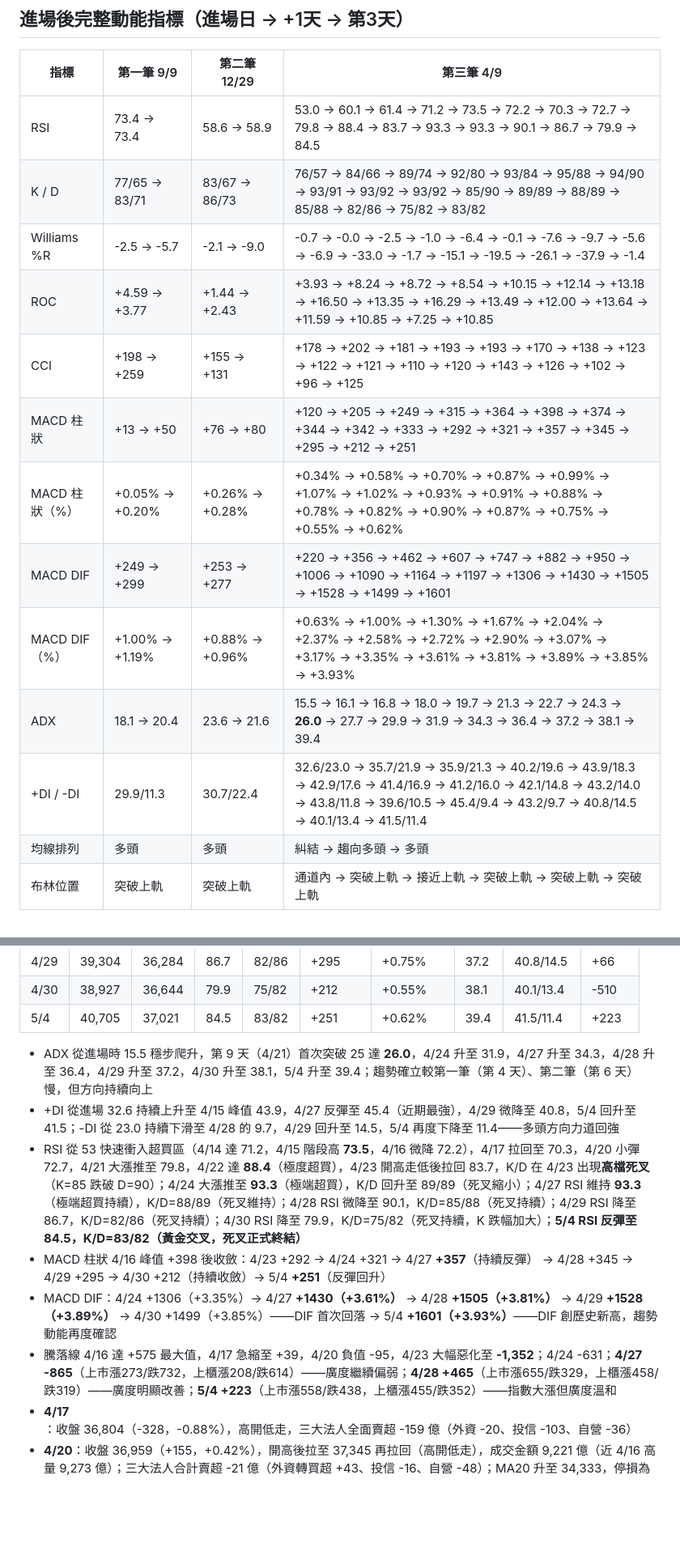
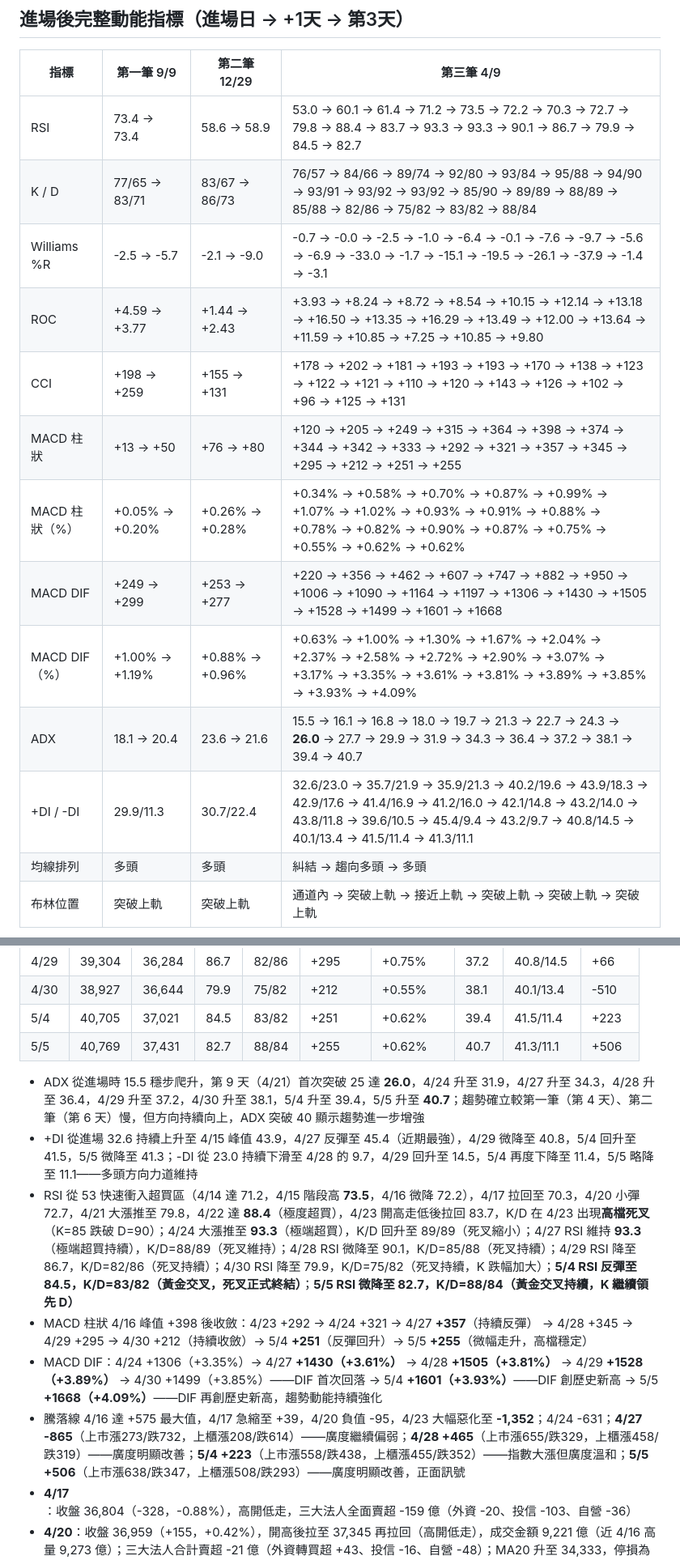
Before and after one commit to Su-Jhen/invest-pages, a Markdown page: articles/20260417-three-trades-system.md, 2 parts joined by grey strips. Shown at 81% size. Rendered like a GitHub page; blank space fills up the shorter version.

```diff
--- a/articles/20260417-three-trades-system.md
+++ b/articles/20260417-three-trades-system.md
@@ -113,17 +113,17 @@
 
 | 指標 | 第一筆 9/9 | 第二筆 12/29 | 第三筆 4/9 |
 |---|---|---|---|
-| RSI | 73.4 → 73.4 | 58.6 → 58.9 | 53.0 → 60.1 → 61.4 → 71.2 → 73.5 → 72.2 → 70.3 → 72.7 → 79.8 → 88.4 → 83.7 → 93.3 → 93.3 → 90.1 → 86.7 → 79.9 → 84.5 |
-| K / D | 77/65 → 83/71 | 83/67 → 86/73 | 76/57 → 84/66 → 89/74 → 92/80 → 93/84 → 95/88 → 94/90 → 93/91 → 93/92 → 93/92 → 85/90 → 89/89 → 88/89 → 85/88 → 82/86 → 75/82 → 83/82 |
-| Williams %R | -2.5 → -5.7 | -2.1 → -9.0 | -0.7 → -0.0 → -2.5 → -1.0 → -6.4 → -0.1 → -7.6 → -9.7 → -5.6 → -6.9 → -33.0 → -1.7 → -15.1 → -19.5 → -26.1 → -37.9 → -1.4 |
-| ROC | +4.59 → +3.77 | +1.44 → +2.43 | +3.93 → +8.24 → +8.72 → +8.54 → +10.15 → +12.14 → +13.18 → +16.50 → +13.35 → +16.29 → +13.49 → +12.00 → +13.64 → +11.59 → +10.85 → +7.25 → +10.85 |
-| CCI | +198 → +259 | +155 → +131 | +178 → +202 → +181 → +193 → +193 → +170 → +138 → +123 → +122 → +121 → +110 → +120 → +143 → +126 → +102 → +96 → +125 |
-| MACD 柱狀 | +13 → +50 | +76 → +80 | +120 → +205 → +249 → +315 → +364 → +398 → +374 → +344 → +342 → +333 → +292 → +321 → +357 → +345 → +295 → +212 → +251 |
-| MACD 柱狀（%） | +0.05% → +0.20% | +0.26% → +0.28% | +0.34% → +0.58% → +0.70% → +0.87% → +0.99% → +1.07% → +1.02% → +0.93% → +0.91% → +0.88% → +0.78% → +0.82% → +0.90% → +0.87% → +0.75% → +0.55% → +0.62% |
-| MACD DIF | +249 → +299 | +253 → +277 | +220 → +356 → +462 → +607 → +747 → +882 → +950 → +1006 → +1090 → +1164 → +1197 → +1306 → +1430 → +1505 → +1528 → +1499 → +1601 |
-| MACD DIF（%） | +1.00% → +1.19% | +0.88% → +0.96% | +0.63% → +1.00% → +1.30% → +1.67% → +2.04% → +2.37% → +2.58% → +2.72% → +2.90% → +3.07% → +3.17% → +3.35% → +3.61% → +3.81% → +3.89% → +3.85% → +3.93% |
-| ADX | 18.1 → 20.4 | 23.6 → 21.6 | 15.5 → 16.1 → 16.8 → 18.0 → 19.7 → 21.3 → 22.7 → 24.3 → **26.0** → 27.7 → 29.9 → 31.9 → 34.3 → 36.4 → 37.2 → 38.1 → 39.4 |
-| +DI / -DI | 29.9/11.3 | 30.7/22.4 | 32.6/23.0 → 35.7/21.9 → 35.9/21.3 → 40.2/19.6 → 43.9/18.3 → 42.9/17.6 → 41.4/16.9 → 41.2/16.0 → 42.1/14.8 → 43.2/14.0 → 43.8/11.8 → 39.6/10.5 → 45.4/9.4 → 43.2/9.7 → 40.8/14.5 → 40.1/13.4 → 41.5/11.4 |
+| RSI | 73.4 → 73.4 | 58.6 → 58.9 | 53.0 → 60.1 → 61.4 → 71.2 → 73.5 → 72.2 → 70.3 → 72.7 → 79.8 → 88.4 → 83.7 → 93.3 → 93.3 → 90.1 → 86.7 → 79.9 → 84.5 → 82.7 |
+| K / D | 77/65 → 83/71 | 83/67 → 86/73 | 76/57 → 84/66 → 89/74 → 92/80 → 93/84 → 95/88 → 94/90 → 93/91 → 93/92 → 93/92 → 85/90 → 89/89 → 88/89 → 85/88 → 82/86 → 75/82 → 83/82 → 88/84 |
+| Williams %R | -2.5 → -5.7 | -2.1 → -9.0 | -0.7 → -0.0 → -2.5 → -1.0 → -6.4 → -0.1 → -7.6 → -9.7 → -5.6 → -6.9 → -33.0 → -1.7 → -15.1 → -19.5 → -26.1 → -37.9 → -1.4 → -3.1 |
+| ROC | +4.59 → +3.77 | +1.44 → +2.43 | +3.93 → +8.24 → +8.72 → +8.54 → +10.15 → +12.14 → +13.18 → +16.50 → +13.35 → +16.29 → +13.49 → +12.00 → +13.64 → +11.59 → +10.85 → +7.25 → +10.85 → +9.80 |
+| CCI | +198 → +259 | +155 → +131 | +178 → +202 → +181 → +193 → +193 → +170 → +138 → +123 → +122 → +121 → +110 → +120 → +143 → +126 → +102 → +96 → +125 → +131 |
+| MACD 柱狀 | +13 → +50 | +76 → +80 | +120 → +205 → +249 → +315 → +364 → +398 → +374 → +344 → +342 → +333 → +292 → +321 → +357 → +345 → +295 → +212 → +251 → +255 |
+| MACD 柱狀（%） | +0.05% → +0.20% | +0.26% → +0.28% | +0.34% → +0.58% → +0.70% → +0.87% → +0.99% → +1.07% → +1.02% → +0.93% → +0.91% → +0.88% → +0.78% → +0.82% → +0.90% → +0.87% → +0.75% → +0.55% → +0.62% → +0.62% |
+| MACD DIF | +249 → +299 | +253 → +277 | +220 → +356 → +462 → +607 → +747 → +882 → +950 → +1006 → +1090 → +1164 → +1197 → +1306 → +1430 → +1505 → +1528 → +1499 → +1601 → +1668 |
+| MACD DIF（%） | +1.00% → +1.19% | +0.88% → +0.96% | +0.63% → +1.00% → +1.30% → +1.67% → +2.04% → +2.37% → +2.58% → +2.72% → +2.90% → +3.07% → +3.17% → +3.35% → +3.61% → +3.81% → +3.89% → +3.85% → +3.93% → +4.09% |
+| ADX | 18.1 → 20.4 | 23.6 → 21.6 | 15.5 → 16.1 → 16.8 → 18.0 → 19.7 → 21.3 → 22.7 → 24.3 → **26.0** → 27.7 → 29.9 → 31.9 → 34.3 → 36.4 → 37.2 → 38.1 → 39.4 → 40.7 |
+| +DI / -DI | 29.9/11.3 | 30.7/22.4 | 32.6/23.0 → 35.7/21.9 → 35.9/21.3 → 40.2/19.6 → 43.9/18.3 → 42.9/17.6 → 41.4/16.9 → 41.2/16.0 → 42.1/14.8 → 43.2/14.0 → 43.8/11.8 → 39.6/10.5 → 45.4/9.4 → 43.2/9.7 → 40.8/14.5 → 40.1/13.4 → 41.5/11.4 → 41.3/11.1 |
 | 均線排列 | 多頭 | 多頭 | 糾結 → 趨向多頭 → 多頭 |
 | 布林位置 | 突破上軌 | 突破上軌 | 通道內 → 突破上軌 → 接近上軌 → 突破上軌 → 突破上軌 → 突破上軌 |
 
@@ -203,13 +203,14 @@
 | 4/29 | 39,304 | 36,284 | 86.7 | 82/86 | +295 | +0.75% | 37.2 | 40.8/14.5 | +66 |
 | 4/30 | 38,927 | 36,644 | 79.9 | 75/82 | +212 | +0.55% | 38.1 | 40.1/13.4 | -510 |
 | 5/4 | 40,705 | 37,021 | 84.5 | 83/82 | +251 | +0.62% | 39.4 | 41.5/11.4 | +223 |
+| 5/5 | 40,769 | 37,431 | 82.7 | 88/84 | +255 | +0.62% | 40.7 | 41.3/11.1 | +506 |
 
-- ADX 從進場時 15.5 穩步爬升，第 9 天（4/21）首次突破 25 達 **26.0**，4/24 升至 31.9，4/27 升至 34.3，4/28 升至 36.4，4/29 升至 37.2，4/30 升至 38.1，5/4 升至 39.4；趨勢確立較第一筆（第 4 天）、第二筆（第 6 天）慢，但方向持續向上
-- +DI 從進場 32.6 持續上升至 4/15 峰值 43.9，4/27 反彈至 45.4（近期最強），4/29 微降至 40.8，5/4 回升至 41.5；-DI 從 23.0 持續下滑至 4/28 的 9.7，4/29 回升至 14.5，5/4 再度下降至 11.4——多頭方向力道回強
-- RSI 從 53 快速衝入超買區（4/14 達 71.2，4/15 階段高 **73.5**，4/16 微降 72.2），4/17 拉回至 70.3，4/20 小彈 72.7，4/21 大漲推至 79.8，4/22 達 **88.4**（極度超買），4/23 開高走低後拉回 83.7，K/D 在 4/23 出現**高檔死叉**（K=85 跌破 D=90）；4/24 大漲推至 **93.3**（極端超買），K/D 回升至 89/89（死叉縮小）；4/27 RSI 維持 **93.3**（極端超買持續），K/D=88/89（死叉維持）；4/28 RSI 微降至 90.1，K/D=85/88（死叉持續）；4/29 RSI 降至 86.7，K/D=82/86（死叉持續）；4/30 RSI 降至 79.9，K/D=75/82（死叉持續，K 跌幅加大）；**5/4 RSI 反彈至 84.5，K/D=83/82（黃金交叉，死叉正式終結）**
-- MACD 柱狀 4/16 峰值 +398 後收斂：4/23 +292 → 4/24 +321 → 4/27 **+357**（持續反彈） → 4/28 +345 → 4/29 +295 → 4/30 +212（持續收斂）→ 5/4 **+251**（反彈回升）
-- MACD DIF：4/24 +1306（+3.35%）→ 4/27 **+1430（+3.61%）** → 4/28 **+1505（+3.81%）** → 4/29 **+1528（+3.89%）** → 4/30 +1499（+3.85%）——DIF 首次回落 → 5/4 **+1601（+3.93%）**——DIF 創歷史新高，趨勢動能再度確認
-- 騰落線 4/16 達 +575 最大值，4/17 急縮至 +39，4/20 負值 -95，4/23 大幅惡化至 **-1,352**；4/24 -631；**4/27 -865**（上市漲273/跌732，上櫃漲208/跌614）——廣度繼續偏弱；**4/28 +465**（上市漲655/跌329，上櫃漲458/跌319）——廣度明顯改善；**5/4 +223**（上市漲558/跌438，上櫃漲455/跌352）——指數大漲但廣度溫和
+- ADX 從進場時 15.5 穩步爬升，第 9 天（4/21）首次突破 25 達 **26.0**，4/24 升至 31.9，4/27 升至 34.3，4/28 升至 36.4，4/29 升至 37.2，4/30 升至 38.1，5/4 升至 39.4，5/5 升至 **40.7**；趨勢確立較第一筆（第 4 天）、第二筆（第 6 天）慢，但方向持續向上，ADX 突破 40 顯示趨勢進一步增強
+- +DI 從進場 32.6 持續上升至 4/15 峰值 43.9，4/27 反彈至 45.4（近期最強），4/29 微降至 40.8，5/4 回升至 41.5，5/5 微降至 41.3；-DI 從 23.0 持續下滑至 4/28 的 9.7，4/29 回升至 14.5，5/4 再度下降至 11.4，5/5 略降至 11.1——多頭方向力道維持
+- RSI 從 53 快速衝入超買區（4/14 達 71.2，4/15 階段高 **73.5**，4/16 微降 72.2），4/17 拉回至 70.3，4/20 小彈 72.7，4/21 大漲推至 79.8，4/22 達 **88.4**（極度超買），4/23 開高走低後拉回 83.7，K/D 在 4/23 出現**高檔死叉**（K=85 跌破 D=90）；4/24 大漲推至 **93.3**（極端超買），K/D 回升至 89/89（死叉縮小）；4/27 RSI 維持 **93.3**（極端超買持續），K/D=88/89（死叉維持）；4/28 RSI 微降至 90.1，K/D=85/88（死叉持續）；4/29 RSI 降至 86.7，K/D=82/86（死叉持續）；4/30 RSI 降至 79.9，K/D=75/82（死叉持續，K 跌幅加大）；**5/4 RSI 反彈至 84.5，K/D=83/82（黃金交叉，死叉正式終結）**；**5/5 RSI 微降至 82.7，K/D=88/84（黃金交叉持續，K 繼續領先 D）**
+- MACD 柱狀 4/16 峰值 +398 後收斂：4/23 +292 → 4/24 +321 → 4/27 **+357**（持續反彈） → 4/28 +345 → 4/29 +295 → 4/30 +212（持續收斂）→ 5/4 **+251**（反彈回升）→ 5/5 **+255**（微幅走升，高檔穩定）
+- MACD DIF：4/24 +1306（+3.35%）→ 4/27 **+1430（+3.61%）** → 4/28 **+1505（+3.81%）** → 4/29 **+1528（+3.89%）** → 4/30 +1499（+3.85%）——DIF 首次回落 → 5/4 **+1601（+3.93%）**——DIF 創歷史新高 → 5/5 **+1668（+4.09%）**——DIF 再創歷史新高，趨勢動能持續強化
+- 騰落線 4/16 達 +575 最大值，4/17 急縮至 +39，4/20 負值 -95，4/23 大幅惡化至 **-1,352**；4/24 -631；**4/27 -865**（上市漲273/跌732，上櫃漲208/跌614）——廣度繼續偏弱；**4/28 +465**（上市漲655/跌329，上櫃漲458/跌319）——廣度明顯改善；**5/4 +223**（上市漲558/跌438，上櫃漲455/跌352）——指數大漲但廣度溫和；**5/5 +506**（上市漲638/跌347，上櫃漲508/跌293）——廣度明顯改善，正面訊號
 - **4/17**：收盤 36,804（-328，-0.88%），高開低走，三大法人全面賣超 -159 億（外資 -20、投信 -103、自營 -36）
 - **4/20**：收盤 36,959（+155，+0.42%），開高後拉至 37,345 再拉回（高開低走），成交金額 9,221 億（近 4/16 高量 9,273 億）；三大法人合計賣超 -21 億（外資轉買超 +43、投信 -16、自營 -48）；MA20 升至 34,333，停損為 2/26 高點 35,400，MA20 距接管尚有 ~1,067 點
 - **4/21**：收盤 37,605（+646，+1.75%），開盤 37,051，高點 37,782；成交金額 9,815 億；三大法人大買超 +677 億（外資 +602、投信 +82、自營 -7），為近期最大法人買超日；聯發科漲停（2,090 元）貢獻 104 點、台積電 +25 貢獻 203 點、記憶體股全面漲停（三星停工議題）；集中+櫃買雙市場同創歷史新高；**4/20 射擊之星型態完全失效**（站上 37,000 強力否定）；MA20 估計升至 ~34,508，停損仍為 2/26 高點 35,400，MA20 距接管差 ~892 點；漲跌差 +206（上市+上櫃漲 995/跌 789）
```
Also changed, not shown: other parts of articles/20260417-three-trades-system.md (+24 -18 lines).
